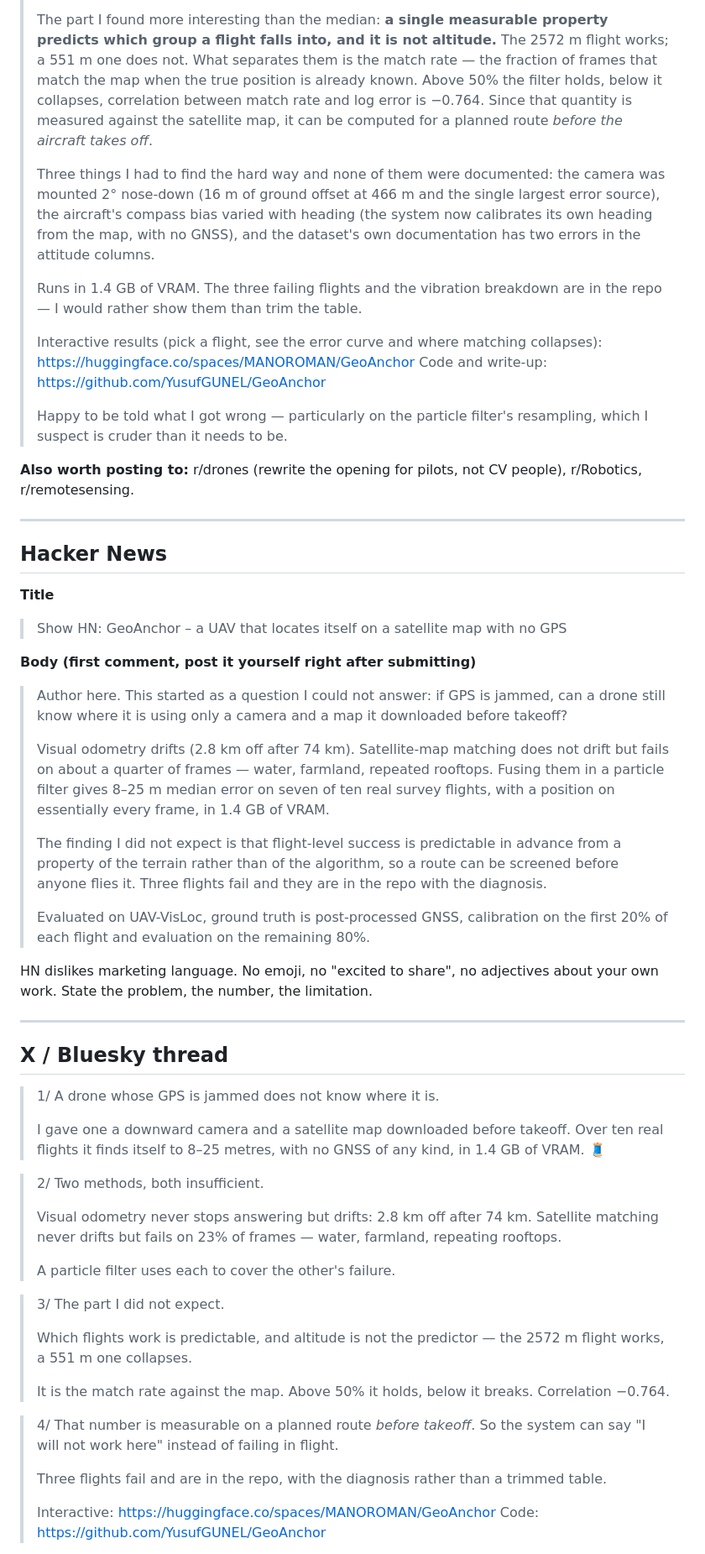
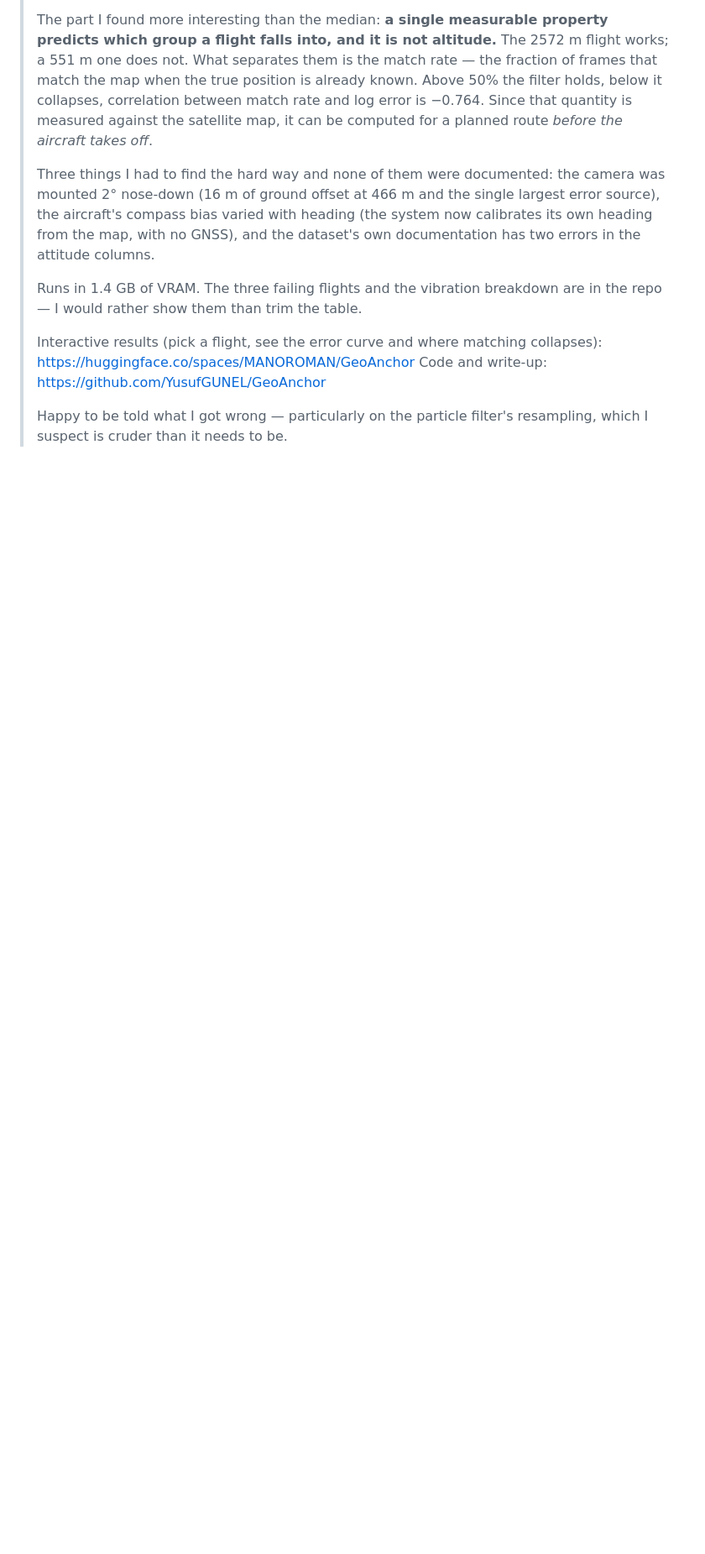
Before and after one commit to YusufGUNEL/GeoAnchor, a Markdown page: PAYLASIM-EN.md, the part around one of its changes. Shown at 84% size. Drawn GitHub-style; blank space fills up the shorter version.

```diff
--- a/PAYLASIM-EN.md
+++ b/PAYLASIM-EN.md
@@ -73,72 +81,3 @@ a page they have to clone: https://huggingface.co/spaces/MANOROMAN/GeoAnchor
 > Happy to be told what I got wrong — particularly on the particle filter's
 > resampling, which I suspect is cruder than it needs to be.
 
-**Also worth posting to:** r/drones (rewrite the opening for pilots, not CV
-people), r/Robotics, r/remotesensing.
-
----
-
-## Hacker News
-
-**Title**
-
-> Show HN: GeoAnchor – a UAV that locates itself on a satellite map with no GPS
-
-**Body (first comment, post it yourself right after submitting)**
-
-> Author here. This started as a question I could not answer: if GPS is jammed,
-> can a drone still know where it is using only a camera and a map it downloaded
-> before takeoff?
->
-> Visual odometry drifts (2.8 km off after 74 km). Satellite-map matching does
-> not drift but fails on about a quarter of frames — water, farmland, repeated
-> rooftops. Fusing them in a particle filter gives 8–25 m median error on seven
-> of ten real survey flights, with a position on essentially every frame, in
-> 1.4 GB of VRAM.
->
-> The finding I did not expect is that flight-level success is predictable in
-> advance from a property of the terrain rather than of the algorithm, so a
-> route can be screened before anyone flies it. Three flights fail and they are
-> in the repo with the diagnosis.
->
-> Evaluated on UAV-VisLoc, ground truth is post-processed GNSS, calibration on
-> the first 20% of each flight and evaluation on the remaining 80%.
-
-HN dislikes marketing language. No emoji, no "excited to share", no adjectives
-about your own work. State the problem, the number, the limitation.
-
----
-
-## X / Bluesky thread
-
-> 1/ A drone whose GPS is jammed does not know where it is.
->
-> I gave one a downward camera and a satellite map downloaded before takeoff.
-> Over ten real flights it finds itself to 8–25 metres, with no GNSS of any
-> kind, in 1.4 GB of VRAM. 🧵
-
-> 2/ Two methods, both insufficient.
->
-> Visual odometry never stops answering but drifts: 2.8 km off after 74 km.
-> Satellite matching never drifts but fails on 23% of frames — water, farmland,
-> repeating rooftops.
->
-> A particle filter uses each to cover the other's failure.
-
-> 3/ The part I did not expect.
->
-> Which flights work is predictable, and altitude is not the predictor — the
-> 2572 m flight works, a 551 m one collapses.
->
-> It is the match rate against the map. Above 50% it holds, below it breaks.
-> Correlation −0.764.
-
-> 4/ That number is measurable on a planned route *before takeoff*. So the
-> system can say "I will not work here" instead of failing in flight.
->
-> Three flights fail and are in the repo, with the diagnosis rather than a
-> trimmed table.
->
-> Interactive: https://huggingface.co/spaces/MANOROMAN/GeoAnchor
-> Code: https://github.com/YusufGUNEL/GeoAnchor
-
```
Also changed, not shown: other parts of PAYLASIM-EN.md (+27 -38 lines), PAYLASIM.md (+63 -77 lines).
